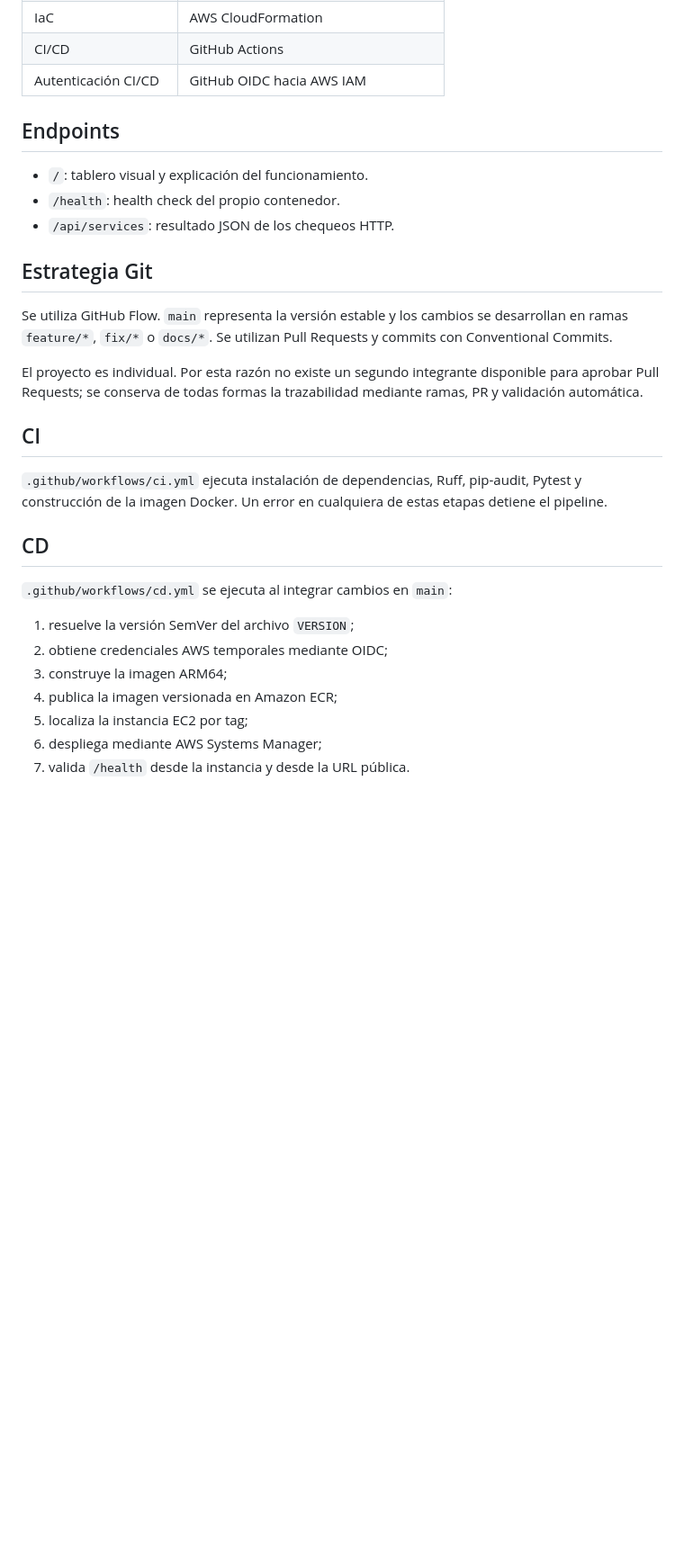
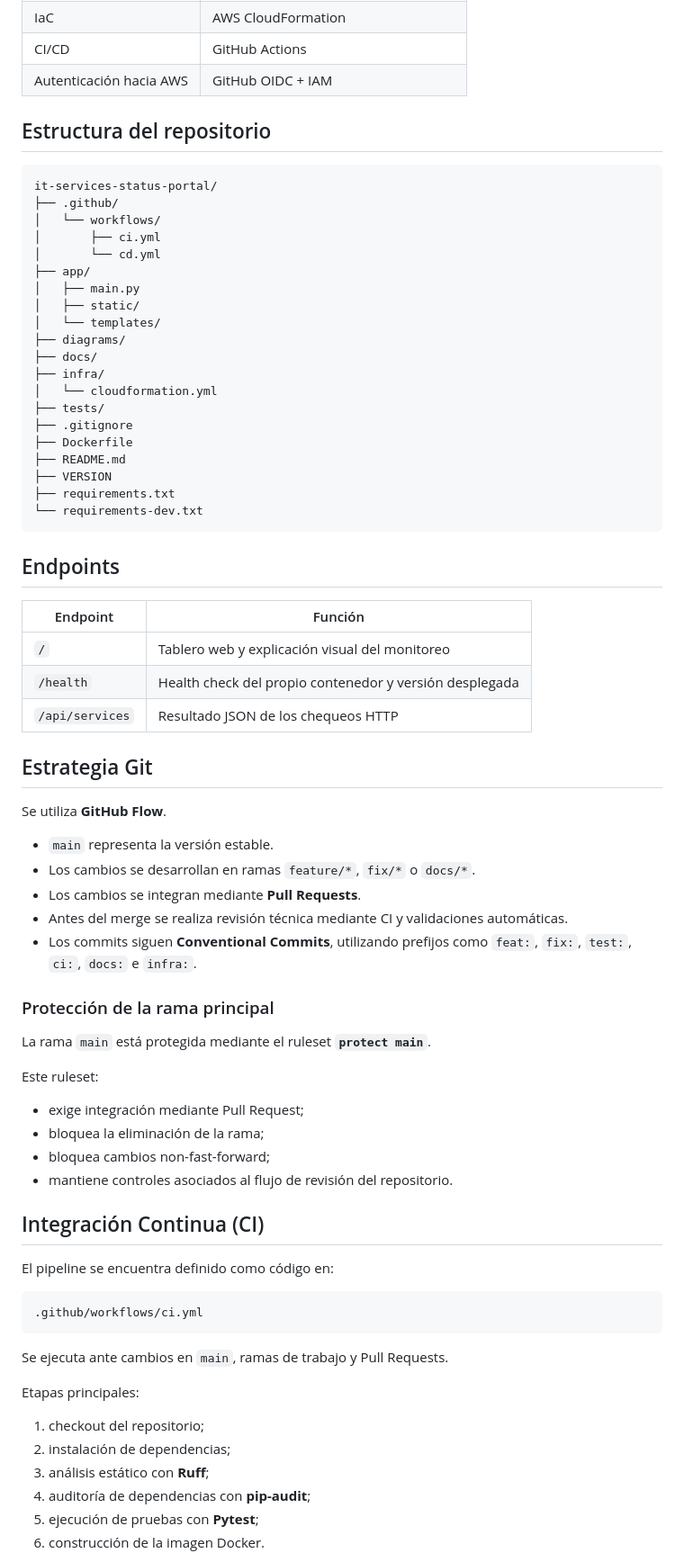
Before and after one commit to mcrelativity/it-services-status-portal, a Markdown page: README.md, the part around one of its changes. Shown at 90% size. Rendered like a GitHub page; blank space fills up the shorter version.

Commit message:
docs: improve README for final evaluation

````diff
--- a/README.md
+++ b/README.md
@@ -44,32 +59,78 @@ Una organización requiere un portal liviano que permita comprobar, desde una so
 | Ejecución | Amazon EC2 `t4g.micro` + Docker |
 | IaC | AWS CloudFormation |
 | CI/CD | GitHub Actions |
-| Autenticación CI/CD | GitHub OIDC hacia AWS IAM |
+| Autenticación hacia AWS | GitHub OIDC + IAM |
+
+## Estructura del repositorio
+
+```text
+it-services-status-portal/
+├── .github/
+│   └── workflows/
+│       ├── ci.yml
+│       └── cd.yml
+├── app/
+│   ├── main.py
+│   ├── static/
+│   └── templates/
+├── diagrams/
+├── docs/
+├── infra/
+│   └── cloudformation.yml
+├── tests/
+├── .gitignore
+├── Dockerfile
+├── README.md
+├── VERSION
+├── requirements.txt
+└── requirements-dev.txt
+```
 
 ## Endpoints
 
-- `/`: tablero visual y explicación del funcionamiento.
-- `/health`: health check del propio contenedor.
-- `/api/services`: resultado JSON de los chequeos HTTP.
+| Endpoint | Función |
+|---|---|
+| `/` | Tablero web y explicación visual del monitoreo |
+| `/health` | Health check del propio contenedor y versión desplegada |
+| `/api/services` | Resultado JSON de los chequeos HTTP |
 
 ## Estrategia Git
 
-Se utiliza GitHub Flow. `main` representa la versión estable y los cambios se desarrollan en ramas `feature/*`, `fix/*` o `docs/*`. Se utilizan Pull Requests y commits con Conventional Commits.
+Se utiliza **GitHub Flow**.
 
-El proyecto es individual. Por esta razón no existe un segundo integrante disponible para aprobar Pull Requests; se conserva de todas formas la trazabilidad mediante ramas, PR y validación automática.
+- `main` representa la versión estable.
+- Los cambios se desarrollan en ramas `feature/*`, `fix/*` o `docs/*`.
+- Los cambios se integran mediante **Pull Requests**.
+- Antes del merge se realiza revisión técnica mediante CI y validaciones automáticas.
+- Los commits siguen **Conventional Commits**, utilizando prefijos como `feat:`, `fix:`, `test:`, `ci:`, `docs:` e `infra:`.
 
-## CI
+### Protección de la rama principal
 
-`.github/workflows/ci.yml` ejecuta instalación de dependencias, Ruff, pip-audit, Pytest y construcción de la imagen Docker. Un error en cualquiera de estas etapas detiene el pipeline.
+La rama `main` está protegida mediante el ruleset **`protect main`**.
 
-## CD
+Este ruleset:
 
-`.github/workflows/cd.yml` se ejecuta al integrar cambios en `main`:
+- exige integración mediante Pull Request;
+- bloquea la eliminación de la rama;
+- bloquea cambios non-fast-forward;
+- mantiene controles asociados al flujo de revisión del repositorio.
 
-1. resuelve la versión SemVer del archivo `VERSION`;
-2. obtiene credenciales AWS temporales mediante OIDC;
-3. construye la imagen ARM64;
-4. publica la imagen versionada en Amazon ECR;
-5. localiza la instancia EC2 por tag;
-6. despliega mediante AWS Systems Manager;
-7. valida `/health` desde la instancia y desde la URL pública.
+## Integración Continua (CI)
+
+El pipeline se encuentra definido como código en:
+
+```text
+.github/workflows/ci.yml
+```
+
+Se ejecuta ante cambios en `main`, ramas de trabajo y Pull Requests.
+
+Etapas principales:
+
+1. checkout del repositorio;
+2. instalación de dependencias;
+3. análisis estático con **Ruff**;
+4. auditoría de dependencias con **pip-audit**;
+5. ejecución de pruebas con **Pytest**;
+6. construcción de la imagen Docker.
+
````
Also changed, not shown: other parts of README.md (+151 -23 lines).
